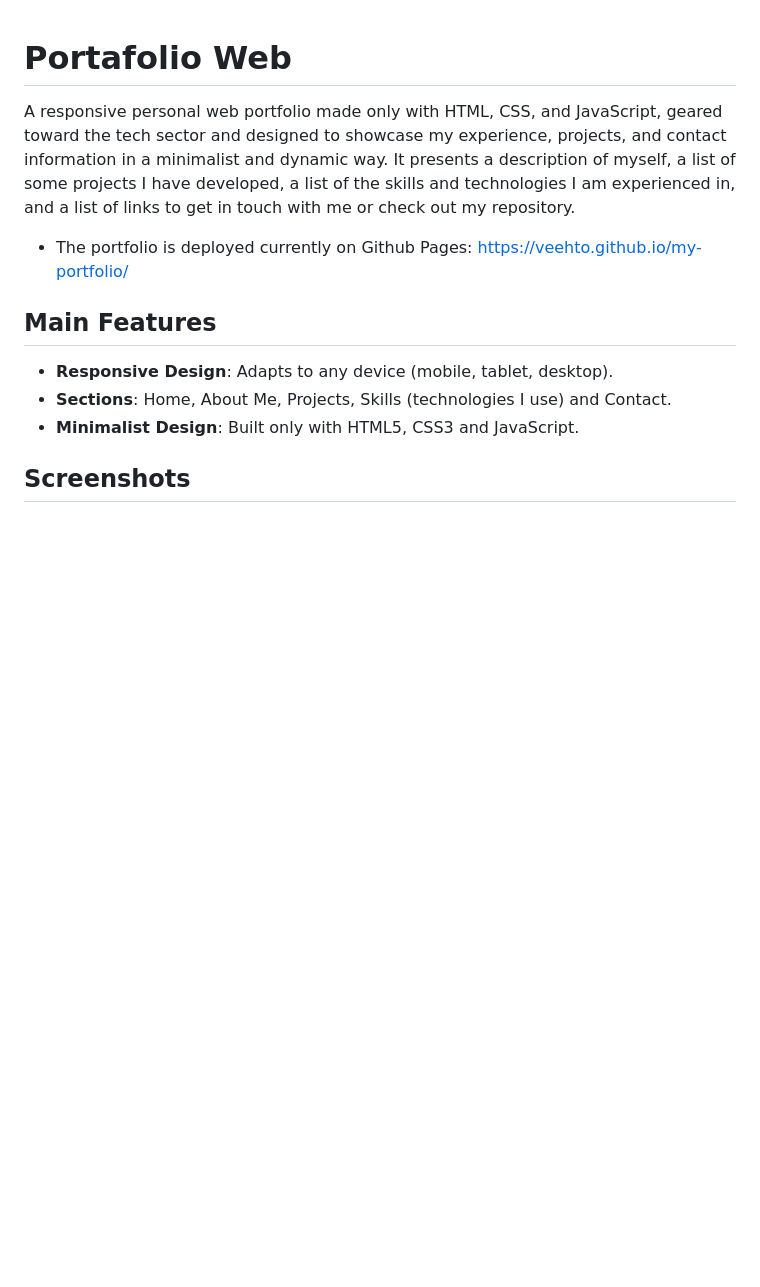
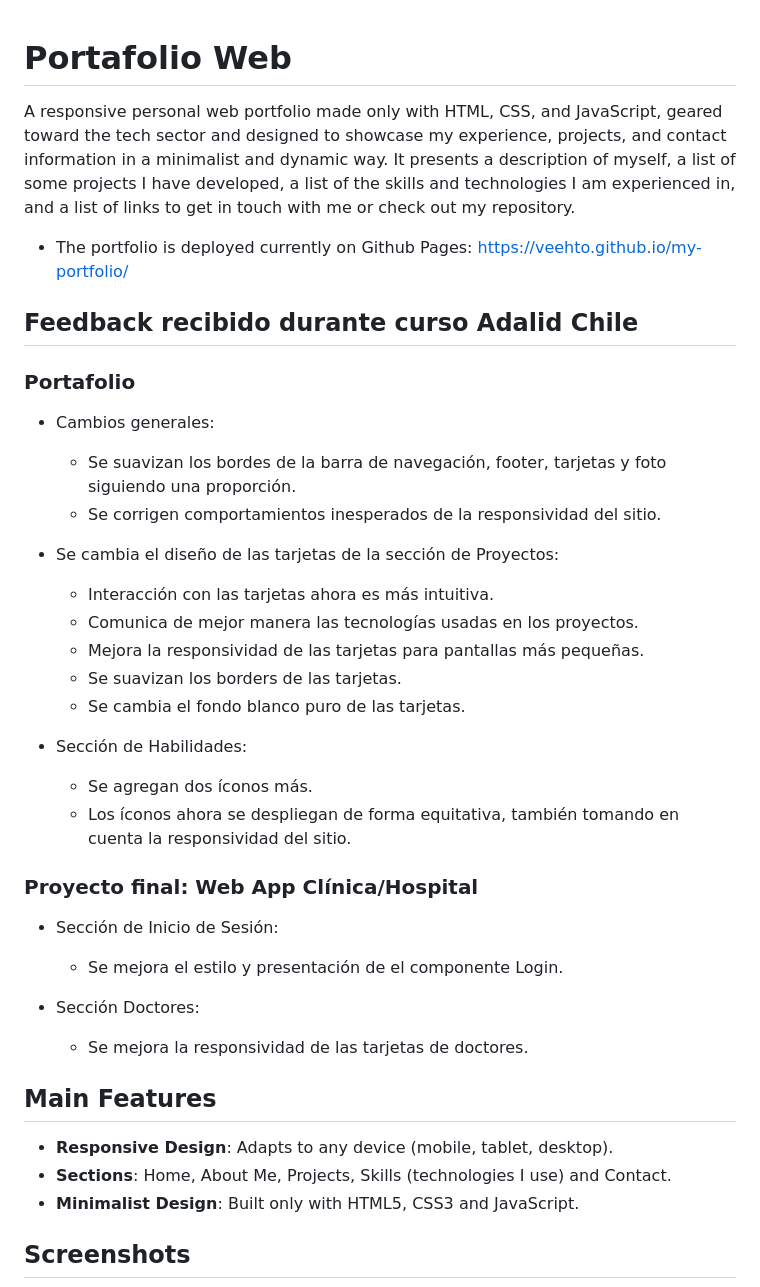
Before and after one commit to Veehto/my-portfolio, a Markdown page: README.md, the part around the change printed below. GitHub-like rendering; blank space fills up the shorter version.

Commit message:
Updates README.md file with bootcamp's feedback notes, improves README's style.

```diff
--- a/README.md
+++ b/README.md
@@ -2,6 +2,31 @@
 A responsive personal web portfolio made only with HTML, CSS, and JavaScript, geared toward the tech sector and designed to showcase my experience, projects, and contact information in a minimalist and dynamic way. It presents a description of myself, a list of some projects I have developed, a list of the skills and technologies I am experienced in, and a list of links to get in touch with me or check out my repository.
 
 * The portfolio is deployed currently on Github Pages: https://veehto.github.io/my-portfolio/
+
+
+## Feedback recibido durante curso Adalid Chile
+### Portafolio
+* Cambios generales:
+    - Se suavizan los bordes de la barra de navegación, footer, tarjetas y foto siguiendo una proporción.
+    - Se corrigen comportamientos inesperados de la responsividad del sitio.
+
+* Se cambia el diseño de las tarjetas de la sección de Proyectos:
+    - Interacción con las tarjetas ahora es más intuitiva.
+    - Comunica de mejor manera las tecnologías usadas en los proyectos.
+    - Mejora la responsividad de las tarjetas para pantallas más pequeñas.
+    - Se suavizan los borders de las tarjetas.
+    - Se cambia el fondo blanco puro de las tarjetas.
+
+* Sección de Habilidades:
+    - Se agregan dos íconos más.
+    - Los íconos ahora se despliegan de forma equitativa, también tomando en cuenta la responsividad del sitio.
+
+### Proyecto final: Web App Clínica/Hospital
+* Sección de Inicio de Sesión:
+    - Se mejora el estilo y presentación de el componente Login.
+
+* Sección Doctores:
+    - Se mejora la responsividad de las tarjetas de doctores.
 
 
 ## Main Features
```
Also changed, not shown: other parts of README.md (+9 -9 lines).
